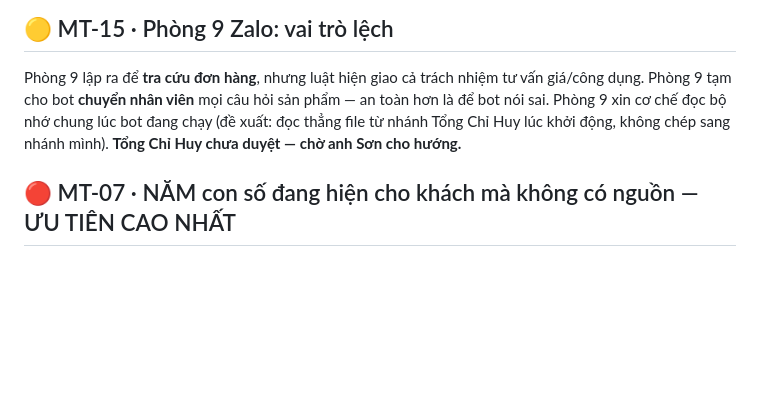
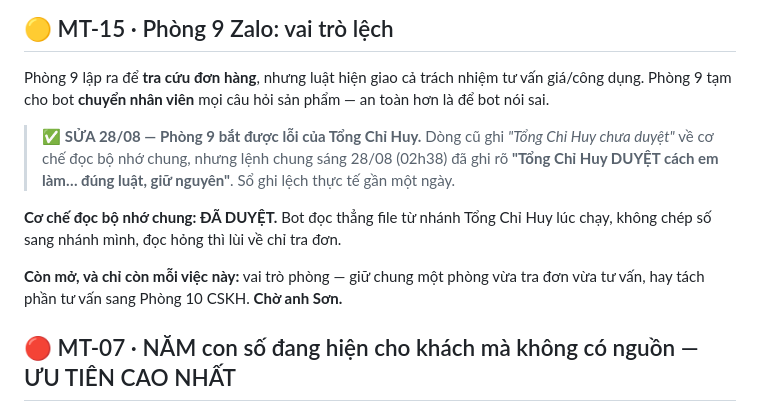
Before and after one commit to phamvanson19111993-cell/ai-agent-check-don, a Markdown page: bo-nho-chung/mau-thuan-dang-mo.md, the part around the change. Rendered like a GitHub page; blank space fills up the shorter version.

```diff
--- a/bo-nho-chung/mau-thuan-dang-mo.md
+++ b/bo-nho-chung/mau-thuan-dang-mo.md
@@ -138,8 +138,15 @@ Sheet cũ lưu `9xxxxxxxx` thay vì `09xxxxxxxx` do Google đọc thành số. P
 
 Phòng 9 lập ra để **tra cứu đơn hàng**, nhưng luật hiện giao cả trách nhiệm tư vấn giá/công dụng.
 Phòng 9 tạm cho bot **chuyển nhân viên** mọi câu hỏi sản phẩm — an toàn hơn là để bot nói sai.
-Phòng 9 xin cơ chế đọc bộ nhớ chung lúc bot đang chạy (đề xuất: đọc thẳng file từ nhánh Tổng Chỉ
-Huy lúc khởi động, không chép sang nhánh mình). **Tổng Chỉ Huy chưa duyệt — chờ anh Sơn cho hướng.**
+> ✅ **SỬA 28/08 — Phòng 9 bắt được lỗi của Tổng Chỉ Huy.** Dòng cũ ghi *"Tổng Chỉ Huy chưa duyệt"*
+> về cơ chế đọc bộ nhớ chung, nhưng lệnh chung sáng 28/08 (02h38) đã ghi rõ **"Tổng Chỉ Huy DUYỆT
+> cách em làm… đúng luật, giữ nguyên"**. Sổ ghi lệch thực tế gần một ngày.
+
+**Cơ chế đọc bộ nhớ chung: ĐÃ DUYỆT.** Bot đọc thẳng file từ nhánh Tổng Chỉ Huy lúc chạy, không
+chép số sang nhánh mình, đọc hỏng thì lùi về chỉ tra đơn.
+
+**Còn mở, và chỉ còn mỗi việc này:** vai trò phòng — giữ chung một phòng vừa tra đơn vừa tư vấn,
+hay tách phần tư vấn sang Phòng 10 CSKH. **Chờ anh Sơn.**
 
 ## 🔴 MT-07 · NĂM con số đang hiện cho khách mà không có nguồn — ƯU TIÊN CAO NHẤT
 
```
Also changed, not shown: bo-nho-chung/bao-cao/tong-hop-2026-08-28-22h.md (added, +65 -0 lines).
